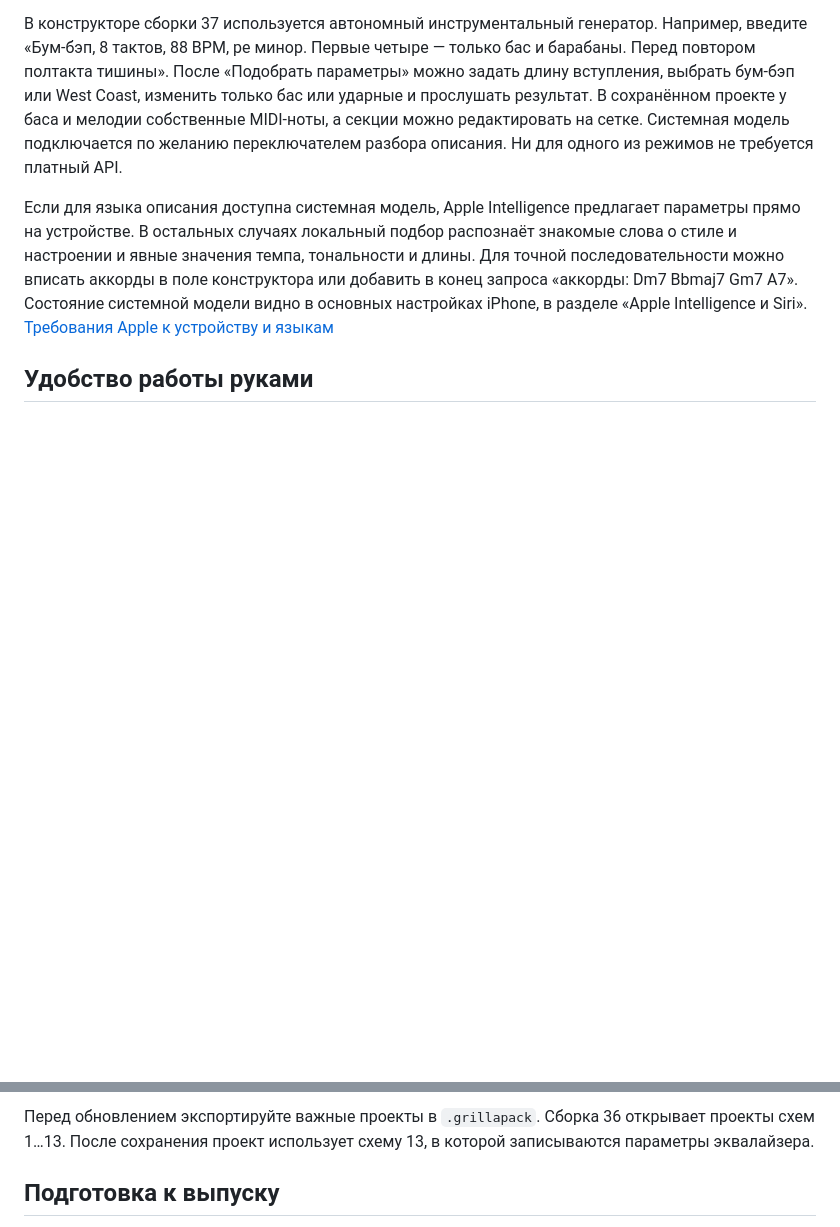
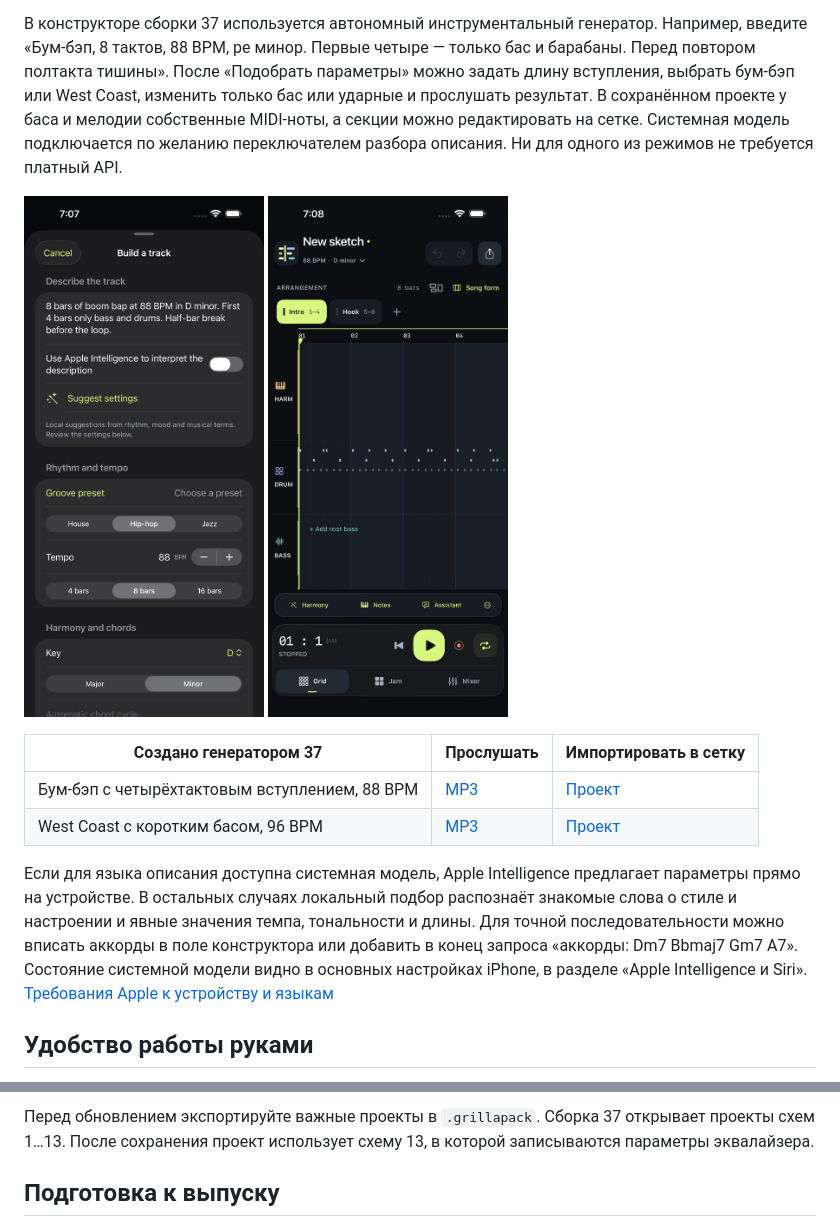
Before and after one commit to alexgazin/la-grilla, a Markdown page: README.md, 2 parts joined by grey strips. GitHub-like rendering; pictures changed too: Screenshots/Groove37/Groove37-editable-arrangement.png (added), Screenshots/Groove37/Groove37-offline-builder.png (added); blank space fills up the shorter version.

Commit message:
Publish verified build 37, offline musical examples and simulator screenshots [skip ci]

```diff
--- a/README.md
+++ b/README.md
@@ -110,6 +110,13 @@
 
 В конструкторе сборки 37 используется автономный инструментальный генератор. Например, введите «Бум-бэп, 8 тактов, 88 BPM, ре минор. Первые четыре — только бас и барабаны. Перед повтором полтакта тишины». После «Подобрать параметры» можно задать длину вступления, выбрать бум-бэп или West Coast, изменить только бас или ударные и прослушать результат. В сохранённом проекте у баса и мелодии собственные MIDI-ноты, а секции можно редактировать на сетке. Системная модель подключается по желанию переключателем разбора описания. Ни для одного из режимов не требуется платный API.
 
+<img src="Screenshots/Groove37/Groove37-offline-builder.png" width="240" alt="Автономный конструктор после разбора запроса"> <img src="Screenshots/Groove37/Groove37-editable-arrangement.png" width="240" alt="Сетка созданного проекта со вступлением и припевом">
+
+| Создано генератором 37 | Прослушать | Импортировать в сетку |
+|---|---|---|
+| Бум-бэп с четырёхтактовым вступлением, 88 BPM | [MP3](Media/Grooves/Pocket-at-88.mp3) | [Проект](Media/Grooves/Pocket-at-88.grillapack) |
+| West Coast с коротким басом, 96 BPM | [MP3](Media/Grooves/Coast-at-96.mp3) | [Проект](Media/Grooves/Coast-at-96.grillapack) |
+
 Если для языка описания доступна системная модель, Apple Intelligence предлагает параметры прямо на устройстве. В остальных случаях локальный подбор распознаёт знакомые слова о стиле и настроении и явные значения темпа, тональности и длины. Для точной последовательности можно вписать аккорды в поле конструктора или добавить в конец запроса «аккорды: Dm7 Bbmaj7 Gm7 A7». Состояние системной модели видно в основных настройках iPhone, в разделе «Apple Intelligence и Siri». [Требования Apple к устройству и языкам](https://support.apple.com/en-us/121115)
 
 ## Удобство работы руками
@@ -129,5 +136,5 @@
 
-Перед обновлением экспортируйте важные проекты в `.grillapack`. Сборка 36 открывает проекты схем 1…13. После сохранения проект использует схему 13, в которой записываются параметры эквалайзера.
+Перед обновлением экспортируйте важные проекты в `.grillapack`. Сборка 37 открывает проекты схем 1…13. После сохранения проект использует схему 13, в которой записываются параметры эквалайзера.
 
 ## Подготовка к выпуску
 
```
Also changed, not shown: other parts of README.md (+1 -1 lines), Builds/Testing/README.md (+2 -0 lines), 5 other files.
